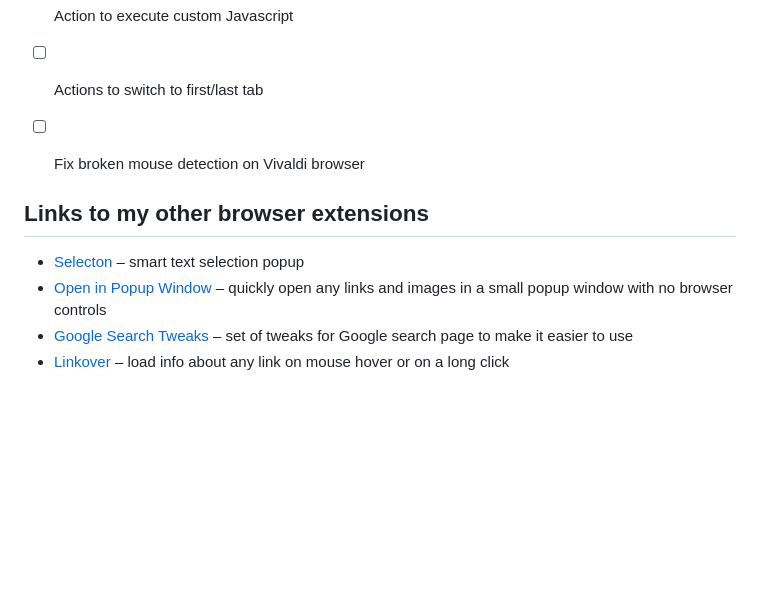
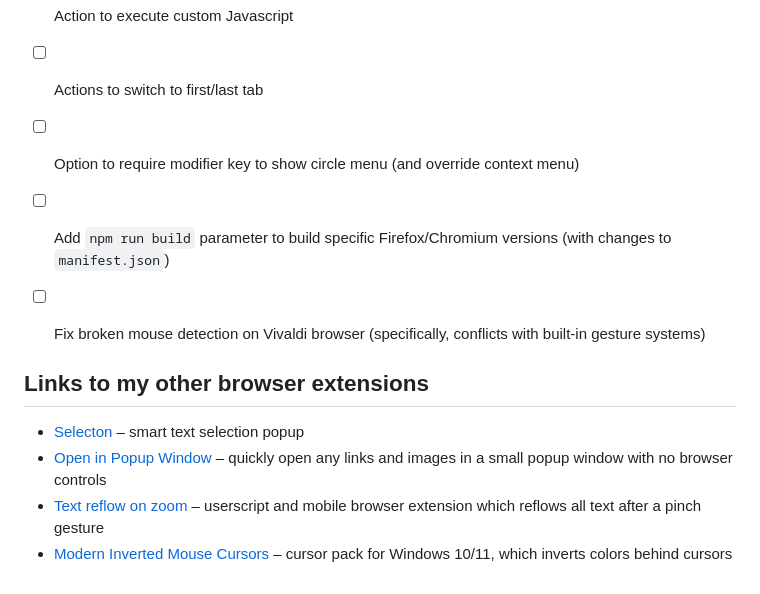
Before and after one commit to emvaized/circle-mouse-gestures, a Markdown page: README.md, the part around the change. Rendered like a GitHub page; blank space fills up the shorter version.

```diff
--- a/README.md
+++ b/README.md
@@ -53,11 +53,13 @@ If you really enjoy this project, please consider supporting its further develop
 - [x] Option to set custom favicon for 'Open URL' action
 - [x] Action to execute custom Javascript
 - [ ] Actions to switch to first/last tab
-- [ ] Fix broken mouse detection on Vivaldi browser
+- [ ] Option to require modifier key to show circle menu (and override context menu)
+- [ ] Add `npm run build` parameter to build specific Firefox/Chromium versions (with changes to `manifest.json`)
+- [ ] Fix broken mouse detection on Vivaldi browser (specifically, conflicts with built-in gesture systems)
 
 
 ## Links to my other browser extensions
 * [Selecton](https://github.com/emvaized/selecton-extension) – smart text selection popup
 * [Open in Popup Window](https://github.com/emvaized/open-in-popup-window-extension) – quickly open any links and images in a small popup window with no browser controls
-* [Google Search Tweaks](https://github.com/emvaized/google-tiles-extension) – set of tweaks for Google search page to make it easier to use
-* [Linkover](https://github.com/emvaized/linkover-extension) – load info about any link on mouse hover or on a long click
+* [Text reflow on zoom](https://github.com/emvaized/text-reflow-on-zoom-mobile) – userscript and mobile browser extension which reflows all text after a pinch gesture
+* [Modern Inverted Mouse Cursors](https://www.patreon.com/emvaized/shop/modern-inverted-mouse-cursors-for-10-11-924356) – cursor pack for Windows 10/11, which inverts colors behind cursors
```
